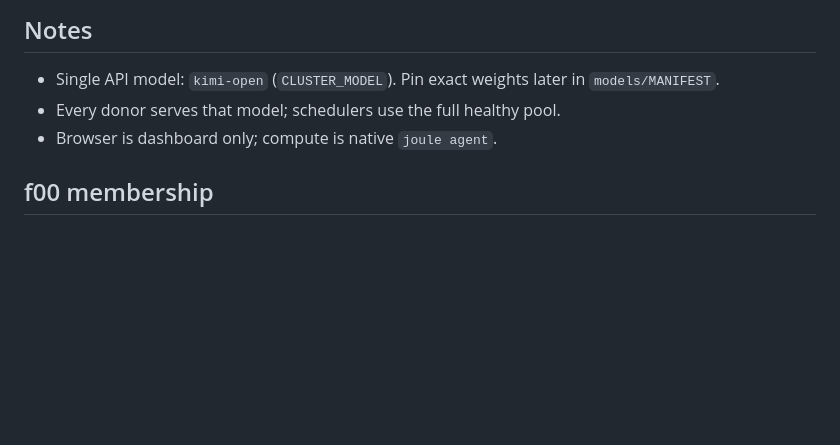
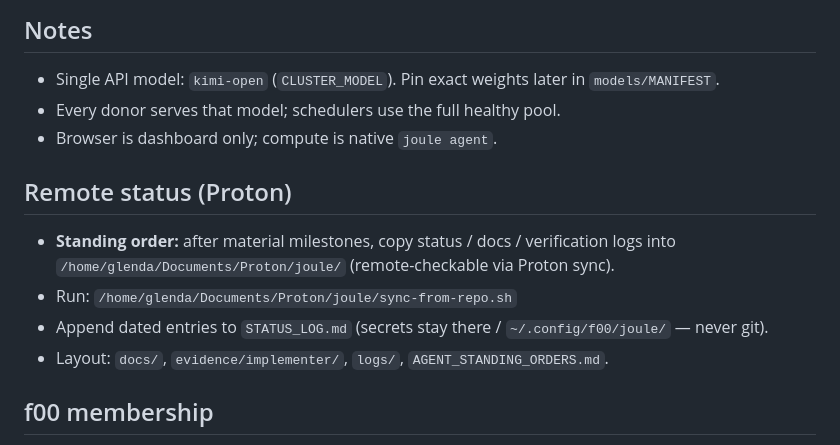
Before and after one commit to f00-sh/joule, a Markdown page: AGENTS.md, the part around the change. GitHub-like rendering; blank space fills up the shorter version.

Commit message:
docs: AGENTS standing order to mirror status into Proton folder

```diff
--- a/AGENTS.md
+++ b/AGENTS.md
@@ -83,6 +83,14 @@ cargo run -p joule -- broadcast plan-chunks --chunks 12 --nodes 5
 - Every donor serves that model; schedulers use the full healthy pool.
 - Browser is dashboard only; compute is native `joule agent`.
 
+## Remote status (Proton)
+
+- **Standing order:** after material milestones, copy status / docs / verification logs into
+  `/home/glenda/Documents/Proton/joule/` (remote-checkable via Proton sync).
+- Run: `/home/glenda/Documents/Proton/joule/sync-from-repo.sh`
+- Append dated entries to `STATUS_LOG.md` (secrets stay there / `~/.config/f00/joule/` — never git).
+- Layout: `docs/`, `evidence/implementer/`, `logs/`, `AGENT_STANDING_ORDERS.md`.
+
 ## f00 membership
 
 - Org: `f00-sh`
```
